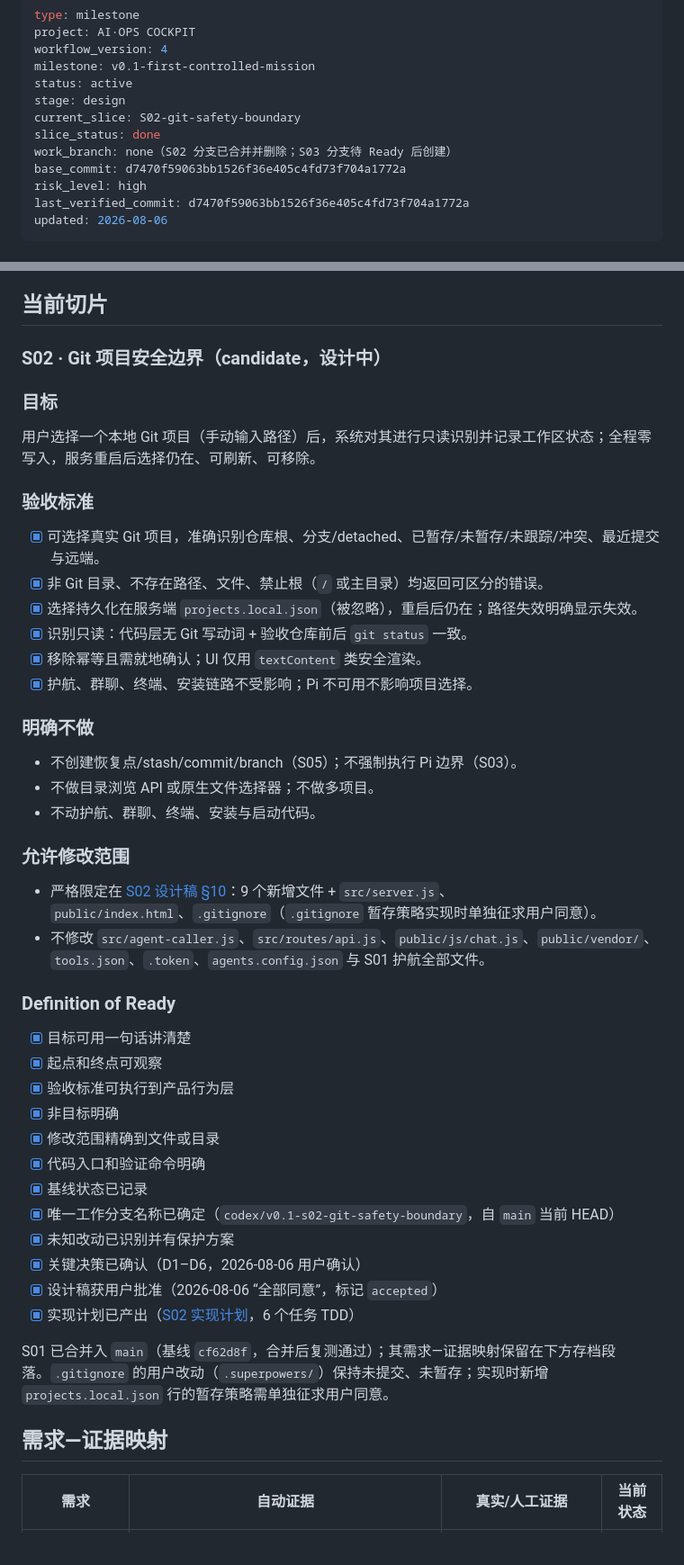
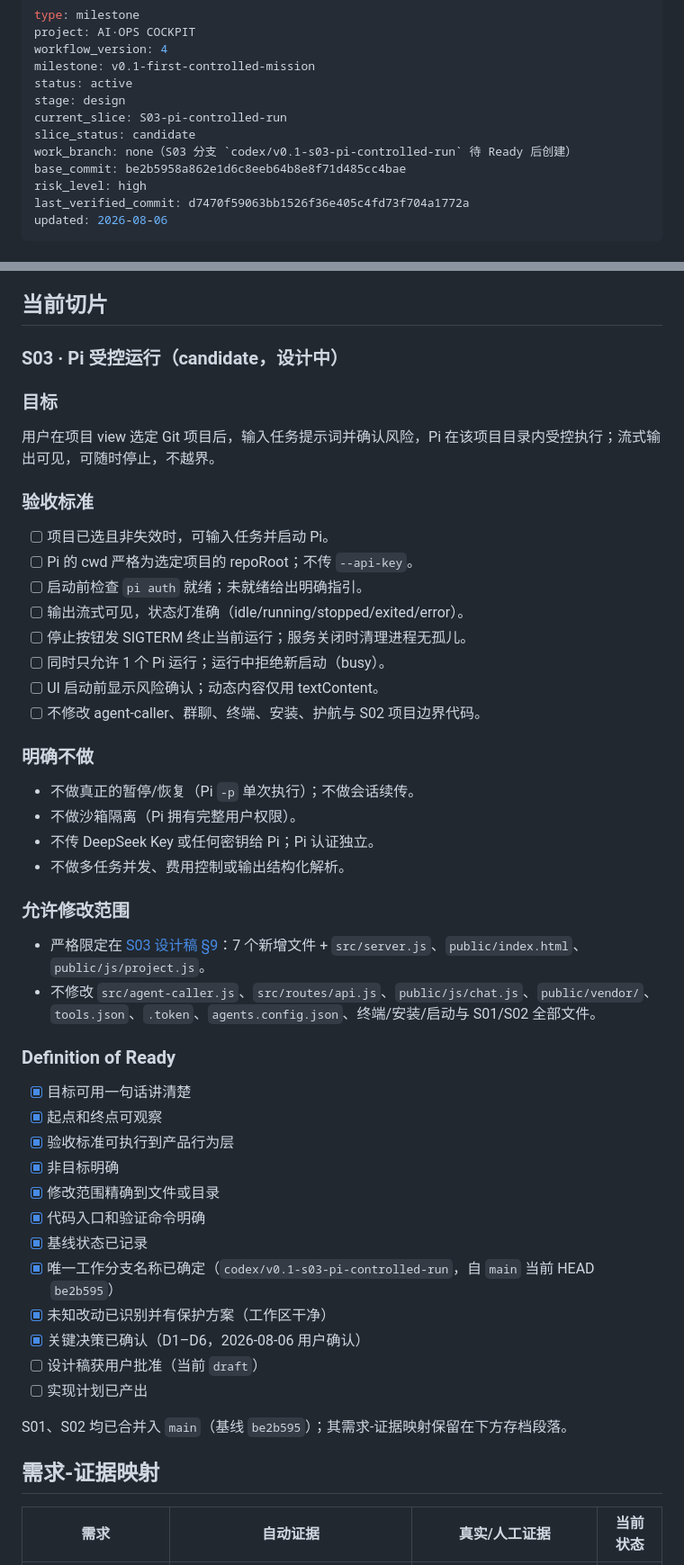
Before and after one commit to wbyan2021/pullic-talk, a Markdown page: docs/NOW.md, 2 parts joined by grey strips. Shown at 90% size. Rendered like a GitHub page.

Commit message:
docs: draft s03 pi controlled run design

```diff
--- a/docs/NOW.md
+++ b/docs/NOW.md
@@ -5,10 +5,10 @@ workflow_version: 4
 milestone: v0.1-first-controlled-mission
 status: active
 stage: design
-current_slice: S02-git-safety-boundary
-slice_status: done
-work_branch: none（S02 分支已合并并删除；S03 分支待 Ready 后创建）
-base_commit: d7470f59063bb1526f36e405c4fd73f704a1772a
+current_slice: S03-pi-controlled-run
+slice_status: candidate
+work_branch: none（S03 分支 `codex/v0.1-s03-pi-controlled-run` 待 Ready 后创建）
+base_commit: be2b5958a862e1d6c8eeb64b8e8f71d485cc4bae
 risk_level: high
 last_verified_commit: d7470f59063bb1526f36e405c4fd73f704a1772a
 updated: 2026-08-06
@@ -112,31 +112,34 @@ updated: 2026-08-06
 
 ## 当前切片
 
-### S02 · Git 项目安全边界（candidate，设计中）
+### S03 · Pi 受控运行（candidate，设计中）
 
 ### 目标
 
-用户选择一个本地 Git 项目（手动输入路径）后，系统对其进行只读识别并记录工作区状态；全程零写入，服务重启后选择仍在、可刷新、可移除。
+用户在项目 view 选定 Git 项目后，输入任务提示词并确认风险，Pi 在该项目目录内受控执行；流式输出可见，可随时停止，不越界。
 
 ### 验收标准
 
-- [x] 可选择真实 Git 项目，准确识别仓库根、分支/detached、已暂存/未暂存/未跟踪/冲突、最近提交与远端。
-- [x] 非 Git 目录、不存在路径、文件、禁止根（`/` 或主目录）均返回可区分的错误。
-- [x] 选择持久化在服务端 `projects.local.json`（被忽略），重启后仍在；路径失效明确显示失效。
-- [x] 识别只读：代码层无 Git 写动词 + 验收仓库前后 `git status` 一致。
-- [x] 移除幂等且需就地确认；UI 仅用 `textContent` 类安全渲染。
-- [x] 护航、群聊、终端、安装链路不受影响；Pi 不可用不影响项目选择。
+- [ ] 项目已选且非失效时，可输入任务并启动 Pi。
+- [ ] Pi 的 cwd 严格为选定项目的 repoRoot；不传 `--api-key`。
+- [ ] 启动前检查 `pi auth` 就绪；未就绪给出明确指引。
+- [ ] 输出流式可见，状态灯准确（idle/running/stopped/exited/error）。
+- [ ] 停止按钮发 SIGTERM 终止当前运行；服务关闭时清理进程无孤儿。
+- [ ] 同时只允许 1 个 Pi 运行；运行中拒绝新启动（busy）。
+- [ ] UI 启动前显示风险确认；动态内容仅用 textContent。
+- [ ] 不修改 agent-caller、群聊、终端、安装、护航与 S02 项目边界代码。
 
 ### 明确不做
 
-- 不创建恢复点/stash/commit/branch（S05）；不强制执行 Pi 边界（S03）。
-- 不做目录浏览 API 或原生文件选择器；不做多项目。
-- 不动护航、群聊、终端、安装与启动代码。
+- 不做真正的暂停/恢复（Pi `-p` 单次执行）；不做会话续传。
+- 不做沙箱隔离（Pi 拥有完整用户权限）。
+- 不传 DeepSeek Key 或任何密钥给 Pi；Pi 认证独立。
+- 不做多任务并发、费用控制或输出结构化解析。
 
 ### 允许修改范围
 
-- 严格限定在 [S02 设计稿 §10](plans/2026-08-06-s02-git-safety-boundary-design.md#10-精确修改范围)：9 个新增文件 + `src/server.js`、`public/index.html`、`.gitignore`（`.gitignore` 暂存策略实现时单独征求用户同意）。
-- 不修改 `src/agent-caller.js`、`src/routes/api.js`、`public/js/chat.js`、`public/vendor/`、`tools.json`、`.token`、`agents.config.json` 与 S01 护航全部文件。
+- 严格限定在 [S03 设计稿 §9](plans/2026-08-06-s03-pi-controlled-run-design.md#9-精确修改范围)：7 个新增文件 + `src/server.js`、`public/index.html`、`public/js/project.js`。
+- 不修改 `src/agent-caller.js`、`src/routes/api.js`、`public/js/chat.js`、`public/vendor/`、`tools.json`、`.token`、`agents.config.json`、终端/安装/启动与 S01/S02 全部文件。
 
 ### Definition of Ready
 
@@ -147,15 +150,15 @@ updated: 2026-08-06
 - [x] 修改范围精确到文件或目录
 - [x] 代码入口和验证命令明确
 - [x] 基线状态已记录
-- [x] 唯一工作分支名称已确定（`codex/v0.1-s02-git-safety-boundary`，自 `main` 当前 HEAD）
-- [x] 未知改动已识别并有保护方案
+- [x] 唯一工作分支名称已确定（`codex/v0.1-s03-pi-controlled-run`，自 `main` 当前 HEAD `be2b595`）
+- [x] 未知改动已识别并有保护方案（工作区干净）
 - [x] 关键决策已确认（D1–D6，2026-08-06 用户确认）
-- [x] 设计稿获用户批准（2026-08-06 “全部同意”，标记 `accepted`）
-- [x] 实现计划已产出（[S02 实现计划](plans/2026-08-06-s02-git-safety-boundary-implementation.md)，6 个任务 TDD）
+- [ ] 设计稿获用户批准（当前 `draft`）
+- [ ] 实现计划已产出
 
-S01 已合并入 `main`（基线 `cf62d8f`，合并后复测通过）；其需求—证据映射保留在下方存档段落。`.gitignore` 的用户改动（`.superpowers/`）保持未提交、未暂存；实现时新增 `projects.local.json` 行的暂存策略需单独征求用户同意。
+S01、S02 均已合并入 `main`（基线 `be2b595`）；其需求-证据映射保留在下方存档段落。
 
-## 需求—证据映射
+## 需求-证据映射
 
 | 需求 | 自动证据 | 真实/人工证据 | 当前状态 |
 |---|---|---|---|
```
Also changed, not shown: other parts of docs/NOW.md (+27 -3 lines), docs/plans/2026-08-06-s03-pi-controlled-run-design.md (added, +290 -0 lines).
